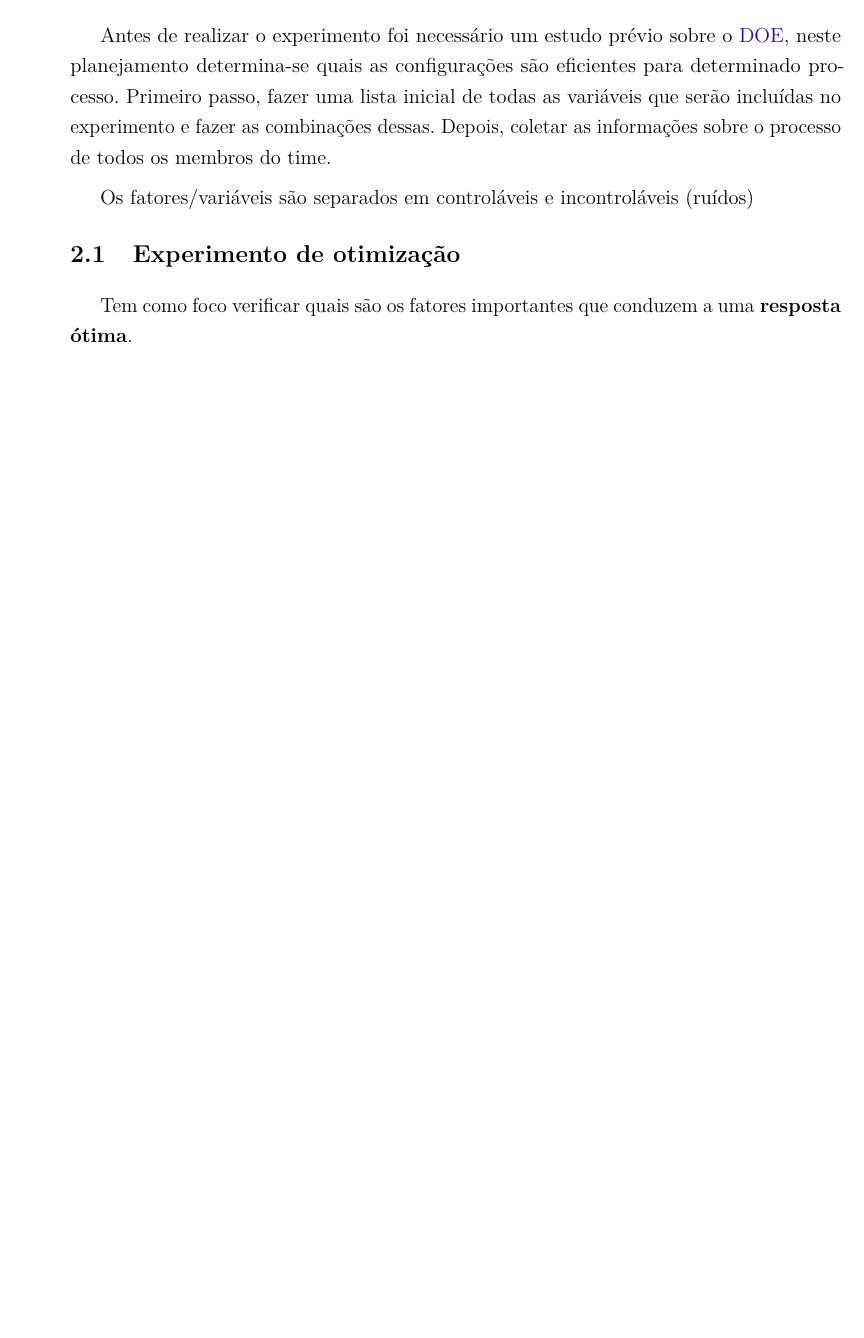
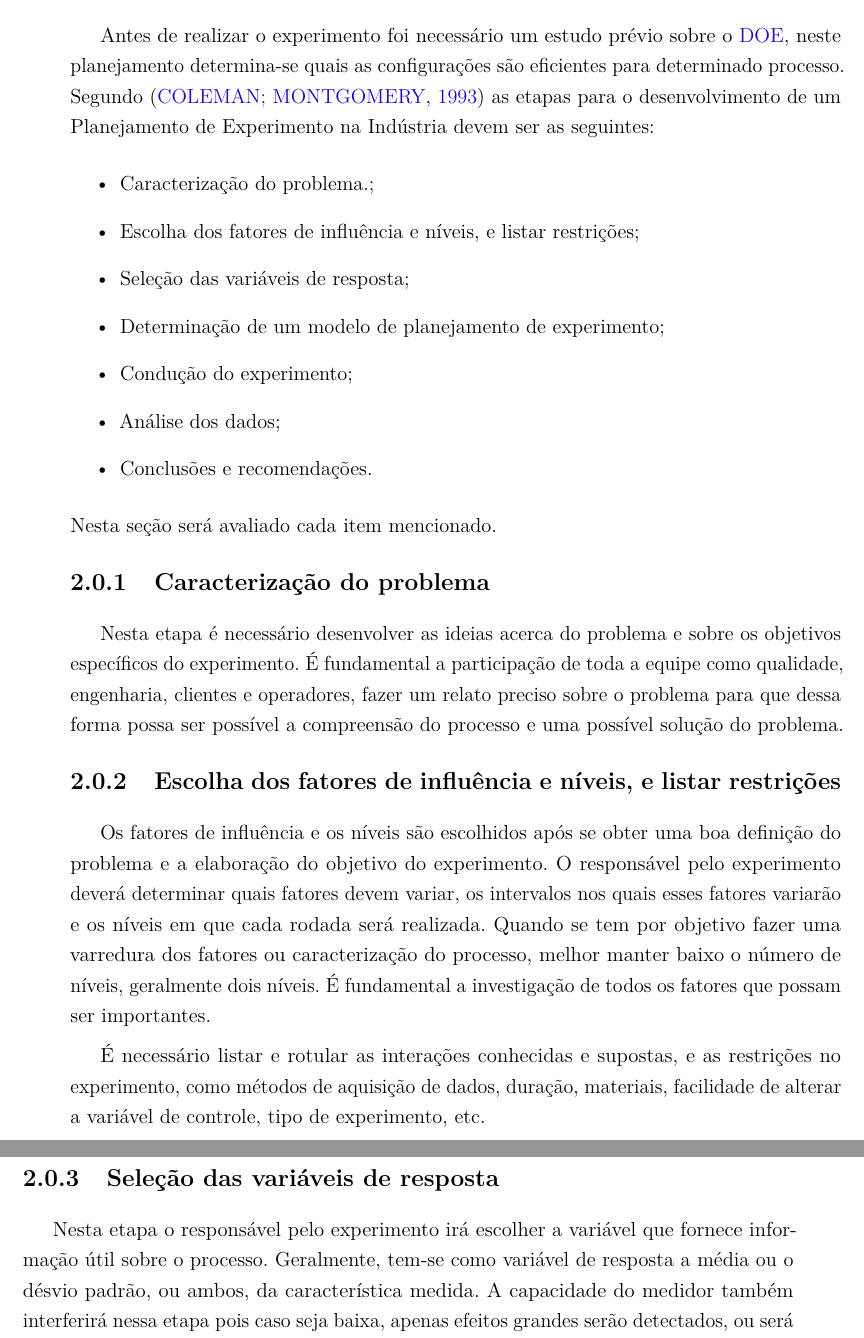
Before and after one commit to JessMotta/helicopter_experiment_report, a LaTeX thesis (report.tex, which reads sections/02estudo.tex): part of page 9 of 19 before the commit and two parts of pages 9 and 10 of 19 after it, the two joined at a grey line, cut so that both start at the same text, the shorter picture padded with empty space. Compiled offline with pdfLaTeX.

Commit message:
insert text in section 2

```diff
--- a/sections/02estudo.tex
+++ b/sections/02estudo.tex
@@ -2,10 +2,27 @@
 \label{chap:estudo}
 
 Antes de realizar o experimento foi necessário um estudo prévio sobre o \ac{DOE}, neste planejamento determina-se quais as configurações são eficientes para determinado processo.
-Primeiro passo, fazer uma lista inicial de todas as variáveis que serão incluídas no experimento e fazer as combinações dessas. Depois, coletar as informações sobre o processo de todos os membros do time.
-%analisar essa parte
+Segundo \cite{coleman1993systematic}  as etapas para o desenvolvimento de um Planejamento de Experimento na Indústria devem ser as seguintes:
+\begin{itemize}
+    \item Caracterização do problema.;
+    \item Escolha dos fatores de influência e níveis, e listar restrições;
+    \item Seleção das variáveis de resposta;
+    \item Determinação de um modelo de planejamento de experimento;
+    \item Condução do experimento;
+    \item Análise dos dados;
+    \item Conclusões e recomendações.
+\end{itemize}
+Nesta seção será avaliado cada item mencionado.
 
-Os fatores/variáveis são separados em controláveis e incontroláveis (ruídos)
+\subsection{Caracterização do problema}
+Nesta etapa é necessário desenvolver as ideias acerca do problema e sobre os objetivos específicos do experimento. É  fundamental a participação de toda a equipe como qualidade, engenharia, clientes e operadores, fazer um relato preciso sobre o problema para que dessa forma possa ser possível a compreensão do processo e uma possível solução do problema.
 
-\section{Experimento de otimização}
-Tem como foco verificar quais são os fatores importantes que conduzem a uma \textbf{resposta ótima}.
+\subsection{Escolha dos fatores de influência e níveis, e listar restrições}
+Os fatores de influência e os níveis são escolhidos após se obter uma boa definição do problema e a elaboração do objetivo do experimento. O responsável pelo experimento deverá determinar quais fatores devem variar, os intervalos nos quais esses fatores variarão e os níveis em que cada rodada será realizada. Quando se tem por objetivo fazer uma varredura dos fatores ou caracterização do processo, melhor manter baixo o número de níveis, geralmente dois níveis. É fundamental a investigação de todos os fatores que possam ser importantes.
+
+É necessário listar e rotular as interações conhecidas e supostas, e as restrições no experimento, como métodos de aquisição de dados, duração, materiais, facilidade de alterar a variável de controle, tipo de experimento, etc.
+
+
+\subsection{Seleção das variáveis de resposta}
+Nesta etapa o responsável pelo experimento irá escolher a variável que fornece informação útil sobre o processo. Geralmente, tem-se como variável de resposta a média ou o désvio padrão, ou ambos, da característica medida.
+A capacidade do medidor também interferirá nessa etapa pois caso seja baixa, apenas efeitos grandes serão detectados, ou será necessária replicação do experimento. O embasamento para selecionar a variável reposta vem da teoria, especialistas, experiência e até experimentos anteriores.
```
Also changed, not shown: bibliography.bib (+11 -0 lines), report.pdf, sections/02estudo.tex (16 more changed lines).
